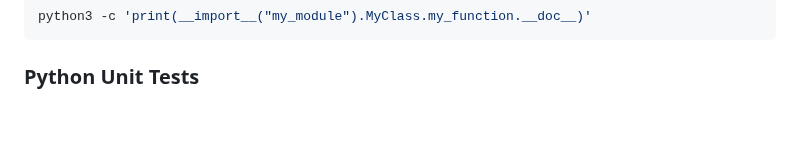
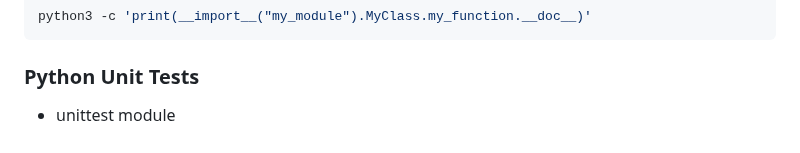
Before and after one commit to pascallino/AirBnB_clone_v2, a Markdown page: README.md, the part around the change. GitHub-like rendering.

````diff
--- a/README.md
+++ b/README.md
@@ -133,3 +133,5 @@ python3 -c 'print(__import__("my_module").MyClass.my_function.__doc__)'
 ```
 
 ### Python Unit Tests
+
+* unittest module
````
